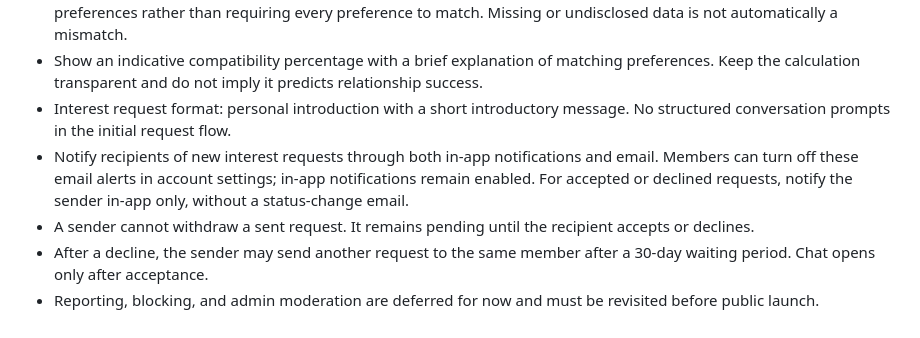
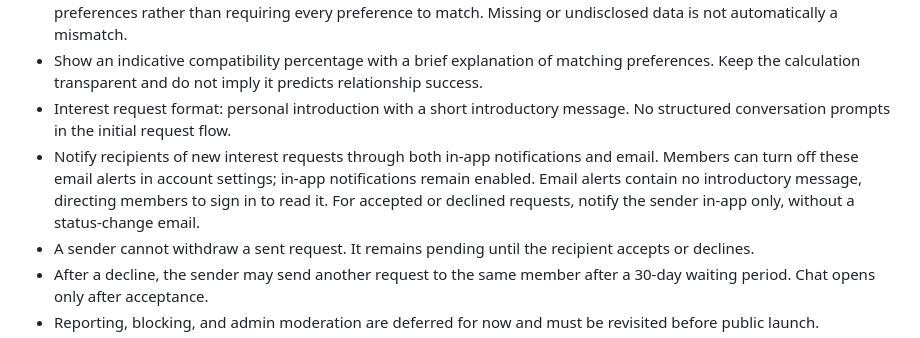
Before and after one commit to nayeerhashmi/sanyog-matrimonial, a Markdown page: docs/BUILD-ROADMAP.md, the part around the change. Rendered like a GitHub page.

Commit message:
Add privacy rule for interest email content

```diff
--- a/docs/BUILD-ROADMAP.md
+++ b/docs/BUILD-ROADMAP.md
@@ -26,7 +26,7 @@ Mobile-first website, designed to become an installable Progressive Web App (PWA
 - Discovery is ranked by compatibility first, using flexible matching that prioritises profiles meeting more selected preferences rather than requiring every preference to match. Missing or undisclosed data is not automatically a mismatch.
 - Show an indicative compatibility percentage with a brief explanation of matching preferences. Keep the calculation transparent and do not imply it predicts relationship success.
 - Interest request format: personal introduction with a short introductory message. No structured conversation prompts in the initial request flow.
-- Notify recipients of new interest requests through both in-app notifications and email. Members can turn off these email alerts in account settings; in-app notifications remain enabled. For accepted or declined requests, notify the sender in-app only, without a status-change email.
+- Notify recipients of new interest requests through both in-app notifications and email. Members can turn off these email alerts in account settings; in-app notifications remain enabled. Email alerts contain no introductory message, directing members to sign in to read it. For accepted or declined requests, notify the sender in-app only, without a status-change email.
 - A sender cannot withdraw a sent request. It remains pending until the recipient accepts or declines.
 - After a decline, the sender may send another request to the same member after a 30-day waiting period. Chat opens only after acceptance.
 - Reporting, blocking, and admin moderation are deferred for now and must be revisited before public launch.
```
